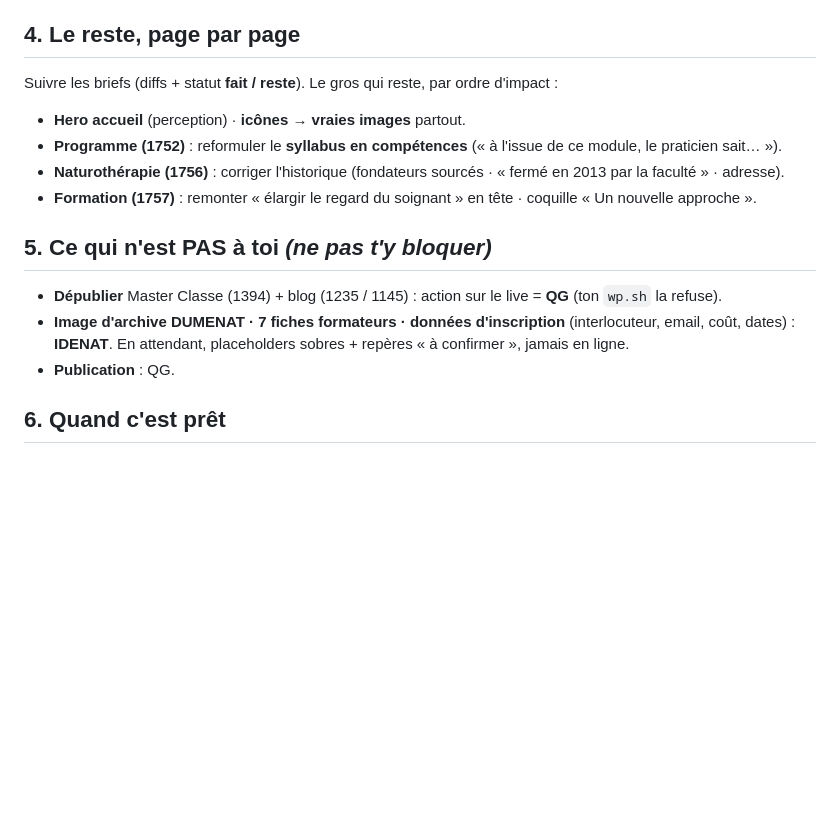
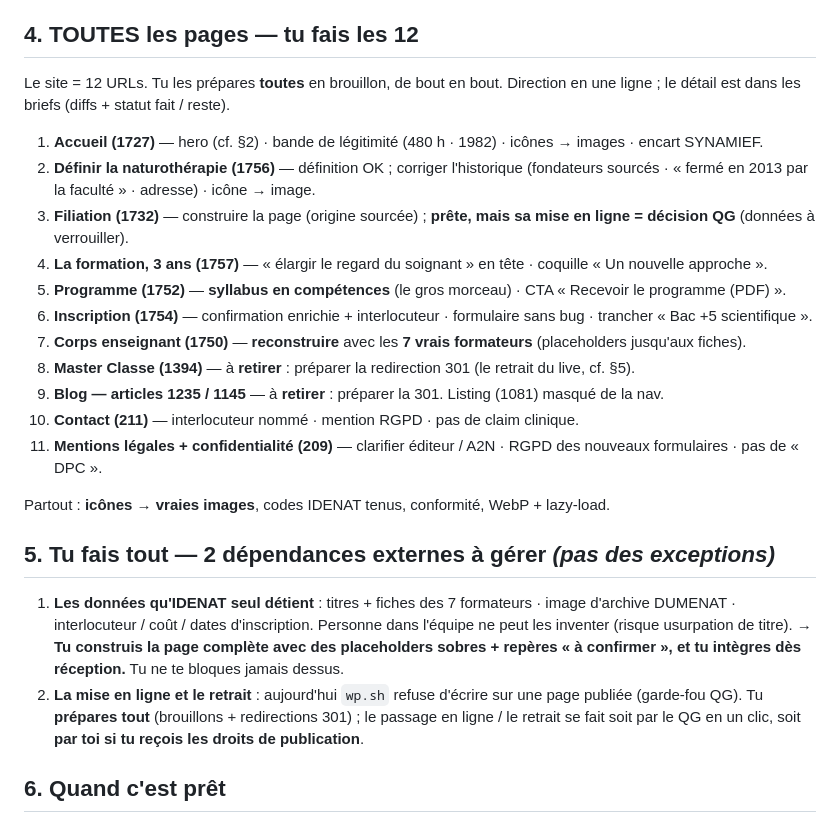
Before and after one commit to shorebreak-ai/idenat-maquette, a Markdown page: briefs/DIRECTIVES_YASSINE.md, the part around the change. Rendered like a GitHub page; blank space fills up the shorter version.

Commit message:
Directives Yassine: il fait les 12 pages de bout en bout; 2 dependances externes seulement

```diff
--- a/briefs/DIRECTIVES_YASSINE.md
+++ b/briefs/DIRECTIVES_YASSINE.md
@@ -36,17 +36,25 @@ Premium **sans sortir des codes IDENAT**. On corrige le cheap dans **leurs** cou
 2. **Sécurité juridique** — un confrère ne trouve aucune faille. **Binaire** : une seule page oubliée (un « guérison », un titre non prouvé) = tout tombe.
 3. **Facilité d'inscription** — « Candidater » à **≤ 2 clics** du hero, formulaire minimal **sans bug**, confirmation immédiate. Pas de « Nous contacter » comme accès principal.
 
-## 4. Le reste, page par page
-Suivre les briefs (diffs + statut **fait / reste**). Le gros qui reste, par ordre d'impact :
-- **Hero accueil** (perception) · **icônes → vraies images** partout.
-- **Programme (1752)** : reformuler le **syllabus en compétences** (« à l'issue de ce module, le praticien sait… »).
-- **Naturothérapie (1756)** : corriger l'historique (fondateurs sourcés · « fermé en 2013 par la faculté » · adresse).
-- **Formation (1757)** : remonter « élargir le regard du soignant » en tête · coquille « Un nouvelle approche ».
+## 4. TOUTES les pages — tu fais les 12
+Le site = 12 URLs. Tu les prépares **toutes** en brouillon, de bout en bout. Direction en une ligne ; le détail est dans les briefs (diffs + statut fait / reste).
+1. **Accueil (1727)** — hero (cf. §2) · bande de légitimité (480 h · 1982) · icônes → images · encart SYNAMIEF.
+2. **Définir la naturothérapie (1756)** — définition OK ; corriger l'historique (fondateurs sourcés · « fermé en 2013 par la faculté » · adresse) · icône → image.
+3. **Filiation (1732)** — construire la page (origine sourcée) ; **prête, mais sa mise en ligne = décision QG** (données à verrouiller).
+4. **La formation, 3 ans (1757)** — « élargir le regard du soignant » en tête · coquille « Un nouvelle approche ».
+5. **Programme (1752)** — **syllabus en compétences** (le gros morceau) · CTA « Recevoir le programme (PDF) ».
+6. **Inscription (1754)** — confirmation enrichie + interlocuteur · formulaire sans bug · trancher « Bac +5 scientifique ».
+7. **Corps enseignant (1750)** — **reconstruire** avec les **7 vrais formateurs** (placeholders jusqu'aux fiches).
+8. **Master Classe (1394)** — à **retirer** : préparer la redirection 301 (le retrait du live, cf. §5).
+9. **Blog — articles 1235 / 1145** — à **retirer** : préparer la 301. Listing (1081) masqué de la nav.
+10. **Contact (211)** — interlocuteur nommé · mention RGPD · pas de claim clinique.
+11. **Mentions légales + confidentialité (209)** — clarifier éditeur / A2N · RGPD des nouveaux formulaires · pas de « DPC ».
 
-## 5. Ce qui n'est PAS à toi *(ne pas t'y bloquer)*
-- **Dépublier** Master Classe (1394) + blog (1235 / 1145) : action sur le live = **QG** (ton `wp.sh` la refuse).
-- **Image d'archive DUMENAT · 7 fiches formateurs · données d'inscription** (interlocuteur, email, coût, dates) : **IDENAT**. En attendant, placeholders sobres + repères « à confirmer », jamais en ligne.
-- **Publication** : QG.
+Partout : **icônes → vraies images**, codes IDENAT tenus, conformité, WebP + lazy-load.
+
+## 5. Tu fais tout — 2 dépendances externes à gérer *(pas des exceptions)*
+1. **Les données qu'IDENAT seul détient** : titres + fiches des 7 formateurs · image d'archive DUMENAT · interlocuteur / coût / dates d'inscription. Personne dans l'équipe ne peut les inventer (risque usurpation de titre). → **Tu construis la page complète avec des placeholders sobres + repères « à confirmer », et tu intègres dès réception.** Tu ne te bloques jamais dessus.
+2. **La mise en ligne et le retrait** : aujourd'hui `wp.sh` refuse d'écrire sur une page publiée (garde-fou QG). Tu **prépares tout** (brouillons + redirections 301) ; le passage en ligne / le retrait se fait soit par le QG en un clic, soit **par toi si tu reçois les droits de publication**.
 
 ## 6. Quand c'est prêt
 Tu remets les **id de brouillons** au QG avec une note de ce qui a changé (pour le journal). Le QG inspecte le **rendu réel** (desktop + mobile), recadre si besoin, puis publie.
```
Also changed, not shown: briefs/00c_PLAN_CONGRES.md (+2 -2 lines).
